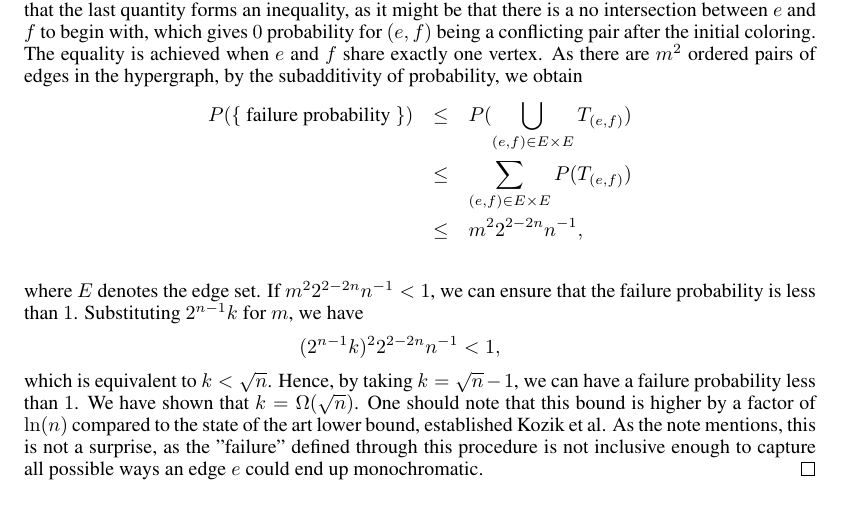
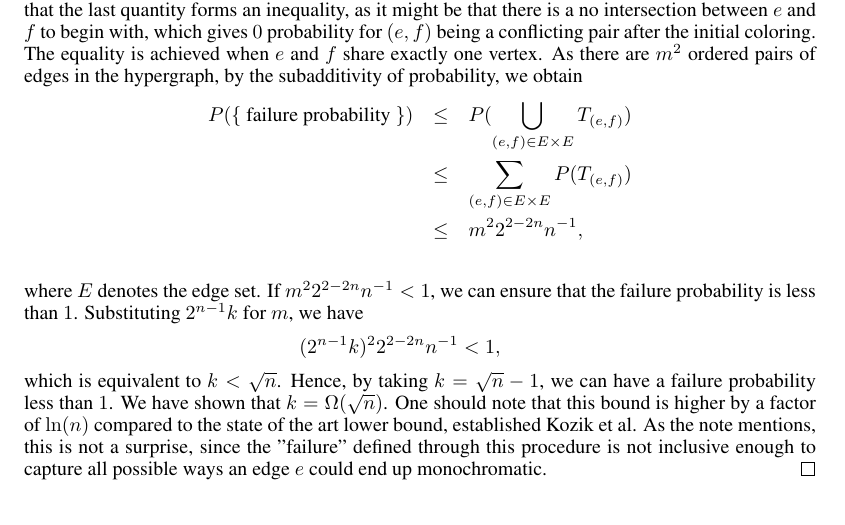
Before and after one commit to ydchoi/Probabilistic-Method, a LaTeX problem sheet (pset2.tex): part of page 5 of 6, cut so that both start at the same text. Compiled offline with pdfLaTeX.

Commit message:
A regular commit

```diff
--- a/pset2.tex
+++ b/pset2.tex
@@ -228,7 +228,7 @@ which is equivalent to $ k < \sqrt{n}$. Hence, by taking $k = \sqrt{n} - 1$, we
 have a failure probability less than $1$. We have shown that $k = \Omega(\sqrt{ n})$.
 One should note that this bound is higher by a factor of $\ln(n)$ compared to
 the state of the art lower bound, established Kozik et al. As the note mentions,
-this is not a surprise, as the "failure" defined through this procedure is not
+this is not a surprise, since the "failure" defined through this procedure is not
 inclusive enough to capture all possible ways an edge $e$ could end up monochromatic.
 \hfill $\qed$
 
```
Also changed, not shown: 1 other file.
